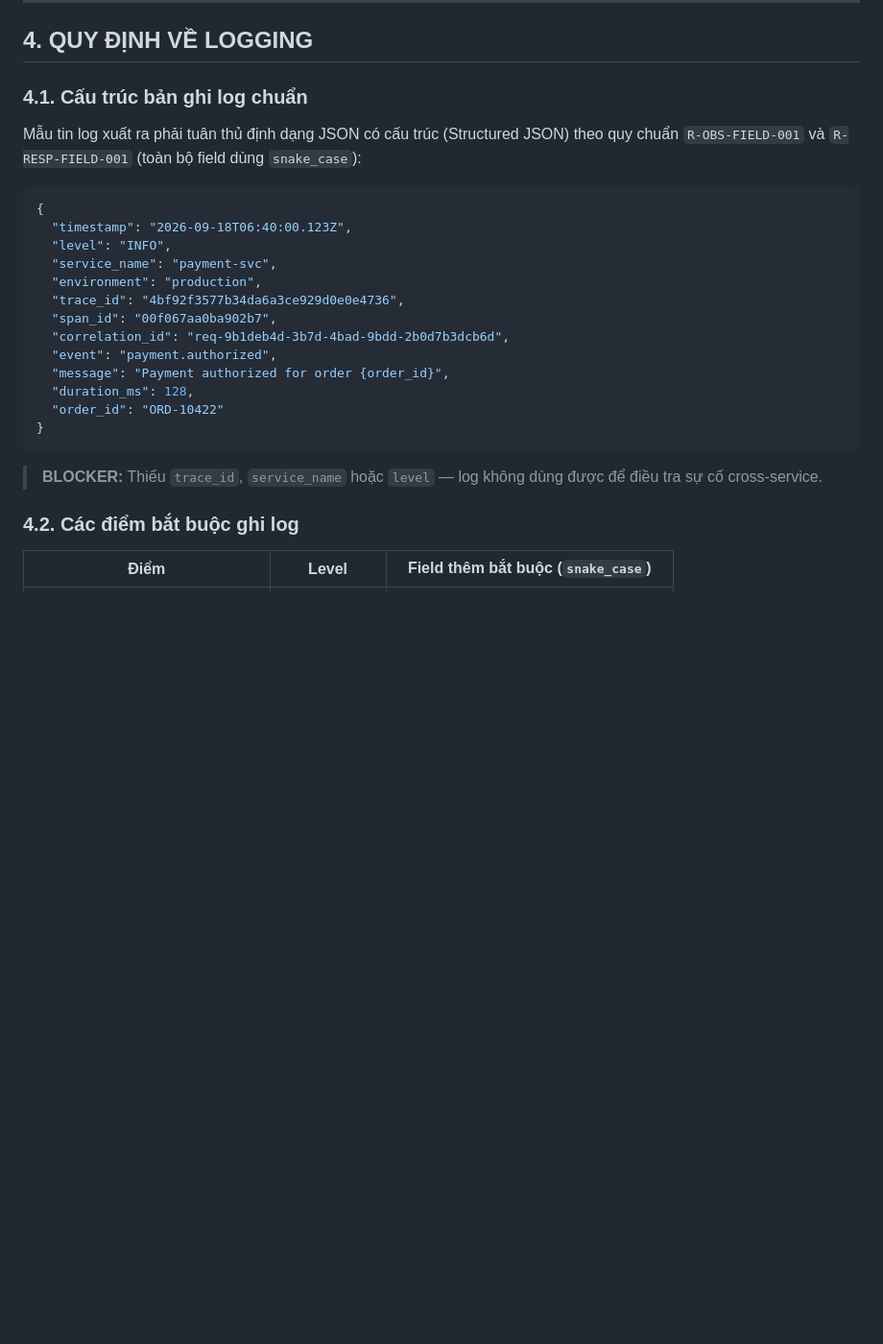
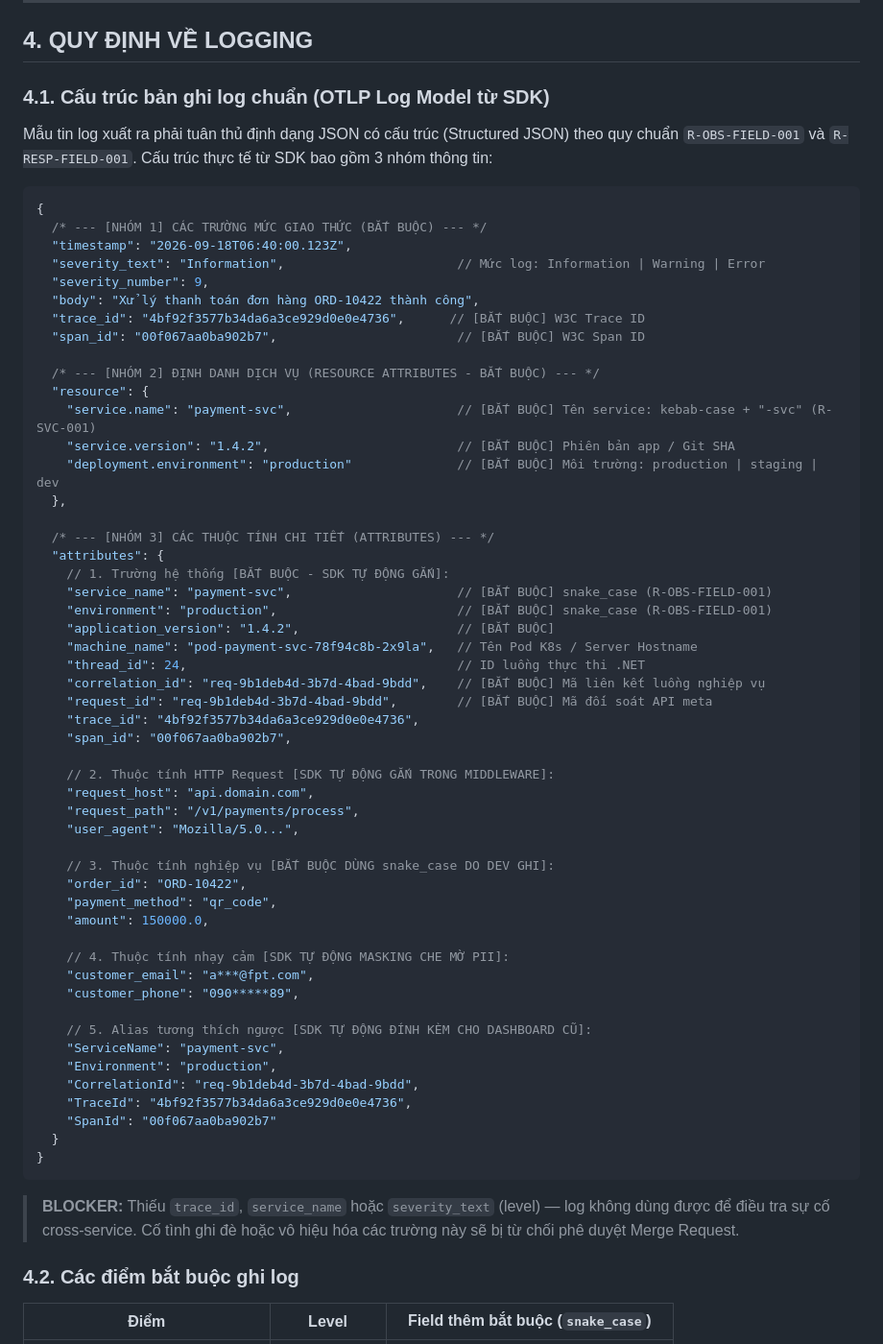
Before and after one commit to santete/observability-standard, a Markdown page: docs/ISC_QuyDinh_Observability_v1_1_DieuChinh.md, the part around the change. Shown at 96% size. GitHub-like rendering; blank space fills up the shorter version.

Commit message:
docs: add standalone log record structure guide and update regulation draft

````diff
--- a/docs/ISC_QuyDinh_Observability_v1_1_DieuChinh.md
+++ b/docs/ISC_QuyDinh_Observability_v1_1_DieuChinh.md
@@ -62,26 +62,64 @@ Quy định này xác lập các yêu cầu bắt buộc về logging, tracing v
 
 ## 4. QUY ĐỊNH VỀ LOGGING
 
-### 4.1. Cấu trúc bản ghi log chuẩn
-Mẫu tin log xuất ra phải tuân thủ định dạng JSON có cấu trúc (Structured JSON) theo quy chuẩn `R-OBS-FIELD-001` và `R-RESP-FIELD-001` (toàn bộ field dùng `snake_case`):
+### 4.1. Cấu trúc bản ghi log chuẩn (OTLP Log Model từ SDK)
+Mẫu tin log xuất ra phải tuân thủ định dạng JSON có cấu trúc (Structured JSON) theo quy chuẩn `R-OBS-FIELD-001` và `R-RESP-FIELD-001`. Cấu trúc thực tế từ SDK bao gồm 3 nhóm thông tin:
 
 ```json
 {
+  /* --- [NHÓM 1] CÁC TRƯỜNG MỨC GIAO THỨC (BẮT BUỘC) --- */
   "timestamp": "2026-09-18T06:40:00.123Z",
-  "level": "INFO",
-  "service_name": "payment-svc",
-  "environment": "production",
-  "trace_id": "4bf92f3577b34da6a3ce929d0e0e4736",
-  "span_id": "00f067aa0ba902b7",
-  "correlation_id": "req-9b1deb4d-3b7d-4bad-9bdd-2b0d7b3dcb6d",
-  "event": "payment.authorized",
-  "message": "Payment authorized for order {order_id}",
-  "duration_ms": 128,
-  "order_id": "ORD-10422"
+  "severity_text": "Information",                       // Mức log: Information | Warning | Error
+  "severity_number": 9,
+  "body": "Xử lý thanh toán đơn hàng ORD-10422 thành công",
+  "trace_id": "4bf92f3577b34da6a3ce929d0e0e4736",      // [BẮT BUỘC] W3C Trace ID
+  "span_id": "00f067aa0ba902b7",                        // [BẮT BUỘC] W3C Span ID
+
+  /* --- [NHÓM 2] ĐỊNH DANH DỊCH VỤ (RESOURCE ATTRIBUTES - BẮT BUỘC) --- */
+  "resource": {
+    "service.name": "payment-svc",                      // [BẮT BUỘC] Tên service: kebab-case + "-svc" (R-SVC-001)
+    "service.version": "1.4.2",                         // [BẮT BUỘC] Phiên bản app / Git SHA
+    "deployment.environment": "production"              // [BẮT BUỘC] Môi trường: production | staging | dev
+  },
+
+  /* --- [NHÓM 3] CÁC THUỘC TÍNH CHI TIẾT (ATTRIBUTES) --- */
+  "attributes": {
+    // 1. Trường hệ thống [BẮT BUỘC - SDK TỰ ĐỘNG GẮN]:
+    "service_name": "payment-svc",                      // [BẮT BUỘC] snake_case (R-OBS-FIELD-001)
+    "environment": "production",                        // [BẮT BUỘC] snake_case (R-OBS-FIELD-001)
+    "application_version": "1.4.2",                     // [BẮT BUỘC]
+    "machine_name": "pod-payment-svc-78f94c8b-2x9la",   // Tên Pod K8s / Server Hostname
+    "thread_id": 24,                                    // ID luồng thực thi .NET
+    "correlation_id": "req-9b1deb4d-3b7d-4bad-9bdd",    // [BẮT BUỘC] Mã liên kết luồng nghiệp vụ
+    "request_id": "req-9b1deb4d-3b7d-4bad-9bdd",        // [BẮT BUỘC] Mã đối soát API meta
+    "trace_id": "4bf92f3577b34da6a3ce929d0e0e4736",
+    "span_id": "00f067aa0ba902b7",
+
+    // 2. Thuộc tính HTTP Request [SDK TỰ ĐỘNG GẮN TRONG MIDDLEWARE]:
+    "request_host": "api.domain.com",
+    "request_path": "/v1/payments/process",
+    "user_agent": "Mozilla/5.0...",
+
+    // 3. Thuộc tính nghiệp vụ [BẮT BUỘC DÙNG snake_case DO DEV GHI]:
+    "order_id": "ORD-10422",
+    "payment_method": "qr_code",
+    "amount": 150000.0,
+
+    // 4. Thuộc tính nhạy cảm [SDK TỰ ĐỘNG MASKING CHE MỜ PII]:
+    "customer_email": "a***@fpt.com",
+    "customer_phone": "090*****89",
+
+    // 5. Alias tương thích ngược [SDK TỰ ĐỘNG ĐÍNH KÈM CHO DASHBOARD CŨ]:
+    "ServiceName": "payment-svc",
+    "Environment": "production",
+    "CorrelationId": "req-9b1deb4d-3b7d-4bad-9bdd",
+    "TraceId": "4bf92f3577b34da6a3ce929d0e0e4736",
+    "SpanId": "00f067aa0ba902b7"
+  }
 }
 ```
 
-> **BLOCKER:** Thiếu `trace_id`, `service_name` hoặc `level` — log không dùng được để điều tra sự cố cross-service.
+> **BLOCKER:** Thiếu `trace_id`, `service_name` hoặc `severity_text` (level) — log không dùng được để điều tra sự cố cross-service. Cố tình ghi đè hoặc vô hiệu hóa các trường này sẽ bị từ chối phê duyệt Merge Request.
 
 ### 4.2. Các điểm bắt buộc ghi log
 | Điểm | Level | Field thêm bắt buộc (`snake_case`) |
````
Also changed, not shown: docs/LOG_RECORD_STRUCTURE_STANDARD.md (added, +138 -0 lines).
